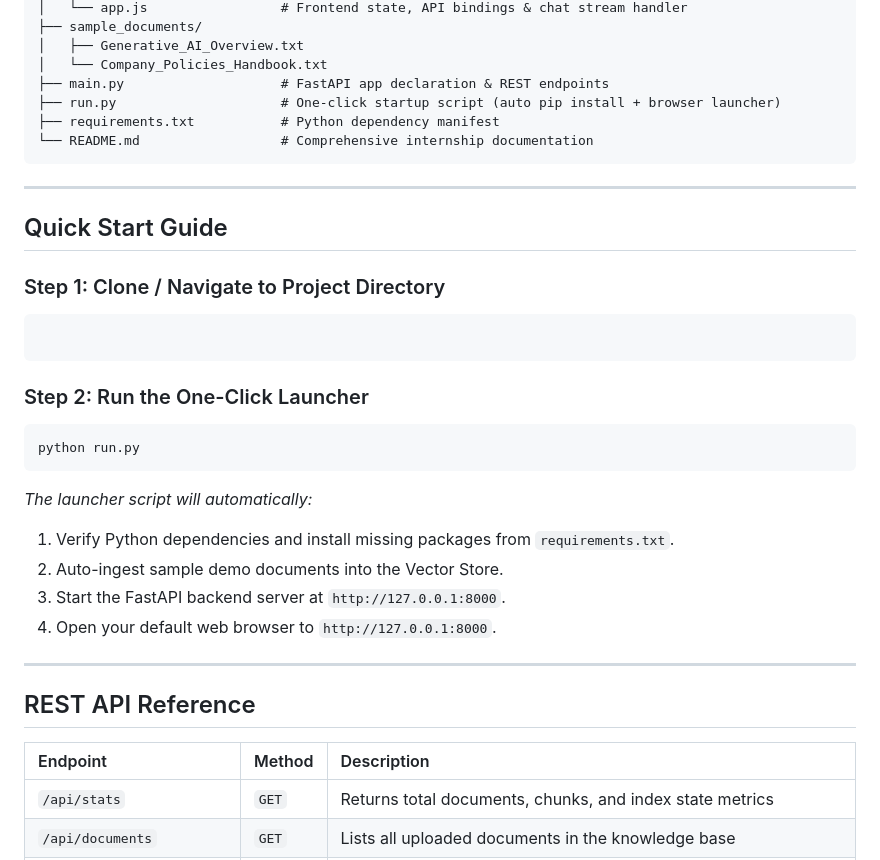
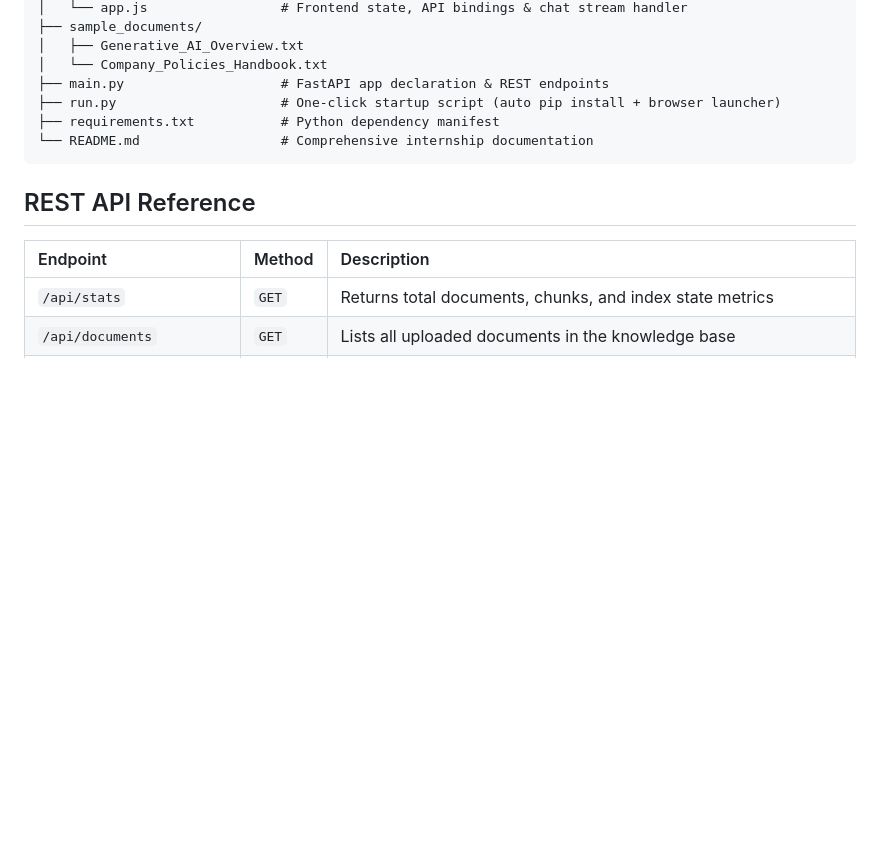
Before and after one commit to molugusanjay/-RAG-Knowledge-Assistant, a Markdown page: README.md, the part around the change. GitHub-like rendering; blank space fills up the shorter version.

````diff
--- a/README.md
+++ b/README.md
@@ -74,28 +74,6 @@ rag-knowledge-assistant/
 └── README.md                  # Comprehensive internship documentation
 ```
 
----
-
-##  Quick Start Guide
-
-### Step 1: Clone / Navigate to Project Directory
-```bash
-
-```
-
-### Step 2: Run the One-Click Launcher
-```bash
-python run.py
-```
-
-*The launcher script will automatically:*
-1. Verify Python dependencies and install missing packages from `requirements.txt`.
-2. Auto-ingest sample demo documents into the Vector Store.
-3. Start the FastAPI backend server at `http://127.0.0.1:8000`.
-4. Open your default web browser to `http://127.0.0.1:8000`.
-
----
-
 ##  REST API Reference
 
 | Endpoint | Method | Description |
````
